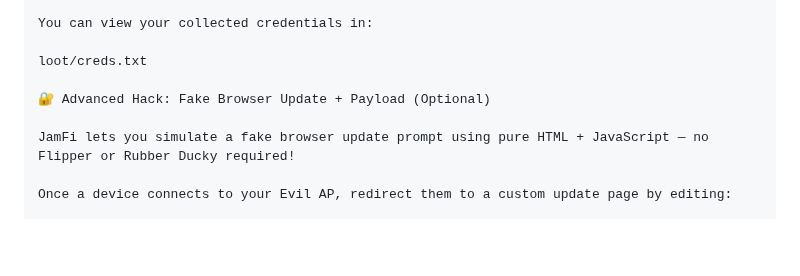
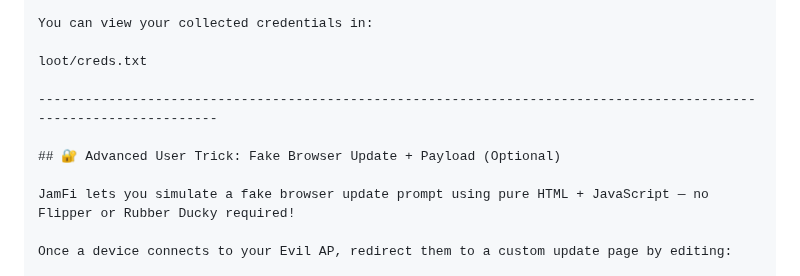
Before and after one commit to ekomsSavior/Jam_fi, a Markdown page: README.md, the part around one of its changes. GitHub-like rendering; blank space fills up the shorter version.

```diff
--- a/README.md
+++ b/README.md
@@ -132,7 +136,9 @@ You can view your collected credentials in:
 
 loot/creds.txt
 
-🔐 Advanced Hack: Fake Browser Update + Payload (Optional)
+-------------------------------------------------------------------------------------------------------------------
+
+## 🔐 Advanced User Trick: Fake Browser Update + Payload (Optional)
 
 JamFi lets you simulate a fake browser update prompt using pure HTML + JavaScript — no Flipper or Rubber Ducky required!
 
```
Also changed, not shown: other parts of README.md (+9 -1 lines).
